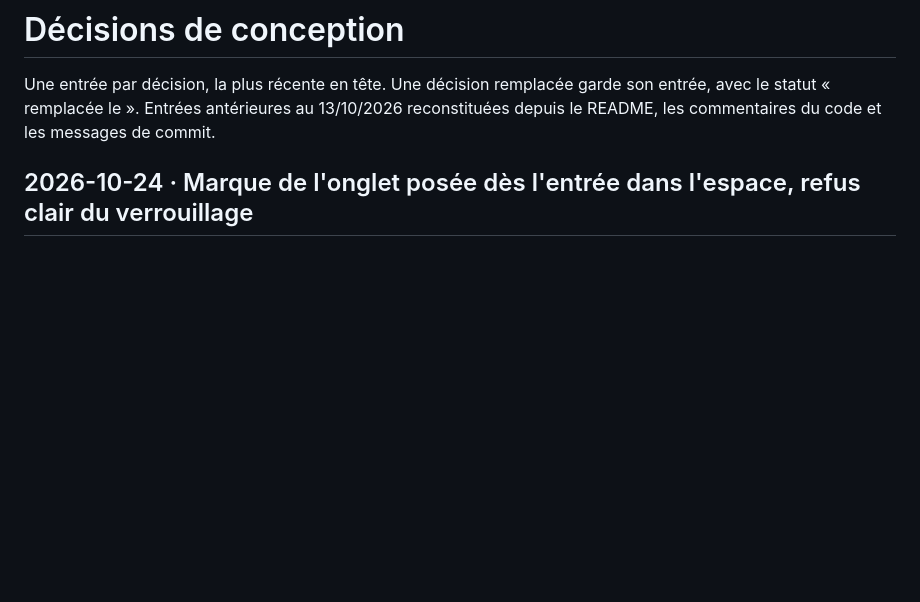
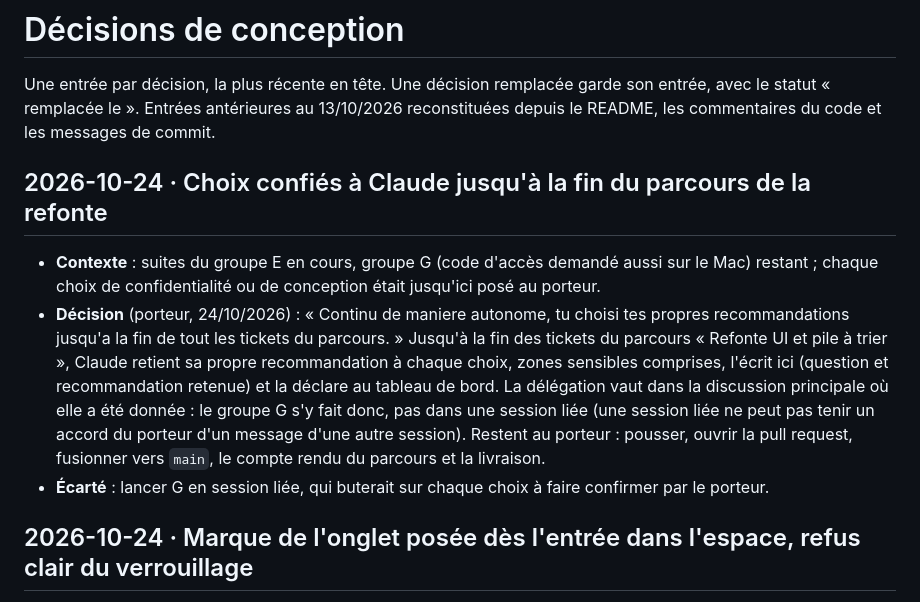
Before and after one commit to matwi5/chambre-noire, a Markdown page: DECISIONS.md, the part around the change. Rendered like a GitHub page; blank space fills up the shorter version.

Commit message:
Record that the owner leaves the remaining choices of the redesign to Claude
Until the redesign's tickets are done, Claude takes its own recommendation at each choice,
writes it down and reports it on the dashboard. Group G is therefore done in the main
discussion, where the delegation was given, rather than in a linked session.

Co-Authored-By: Claude Opus 5.5 <noreply@anthropic.com>
Claude-Session: https://claude.ai/code/session_011HqEvkK6wTVops4c342eo7

```diff
--- a/DECISIONS.md
+++ b/DECISIONS.md
@@ -3,6 +3,19 @@
 Une entrée par décision, la plus récente en tête. Une décision remplacée garde son entrée, avec le statut
 « remplacée le <date> ». Entrées antérieures au 13/10/2026 reconstituées depuis le README, les commentaires du code et
 les messages de commit.
+
+## 2026-10-24 · Choix confiés à Claude jusqu'à la fin du parcours de la refonte
+
+- **Contexte** : suites du groupe E en cours, groupe G (code d'accès demandé aussi sur le Mac) restant ; chaque choix
+  de confidentialité ou de conception était jusqu'ici posé au porteur.
+- **Décision** (porteur, 24/10/2026) : « Continu de maniere autonome, tu choisi tes propres recommandations jusqu'a la
+  fin de tout les tickets du parcours. » Jusqu'à la fin des tickets du parcours « Refonte UI et pile à trier »,
+  Claude retient sa propre recommandation à chaque choix, zones sensibles comprises, l'écrit ici (question et
+  recommandation retenue) et la déclare au tableau de bord. La délégation vaut dans la discussion principale où elle
+  a été donnée : le groupe G s'y fait donc, pas dans une session liée (une session liée ne peut pas tenir un accord
+  du porteur d'un message d'une autre session). Restent au porteur : pousser, ouvrir la pull request, fusionner vers
+  `main`, le compte rendu du parcours et la livraison.
+- **Écarté** : lancer G en session liée, qui buterait sur chaque choix à faire confirmer par le porteur.
 
 ## 2026-10-24 · Marque de l'onglet posée dès l'entrée dans l'espace, refus clair du verrouillage
 
```
